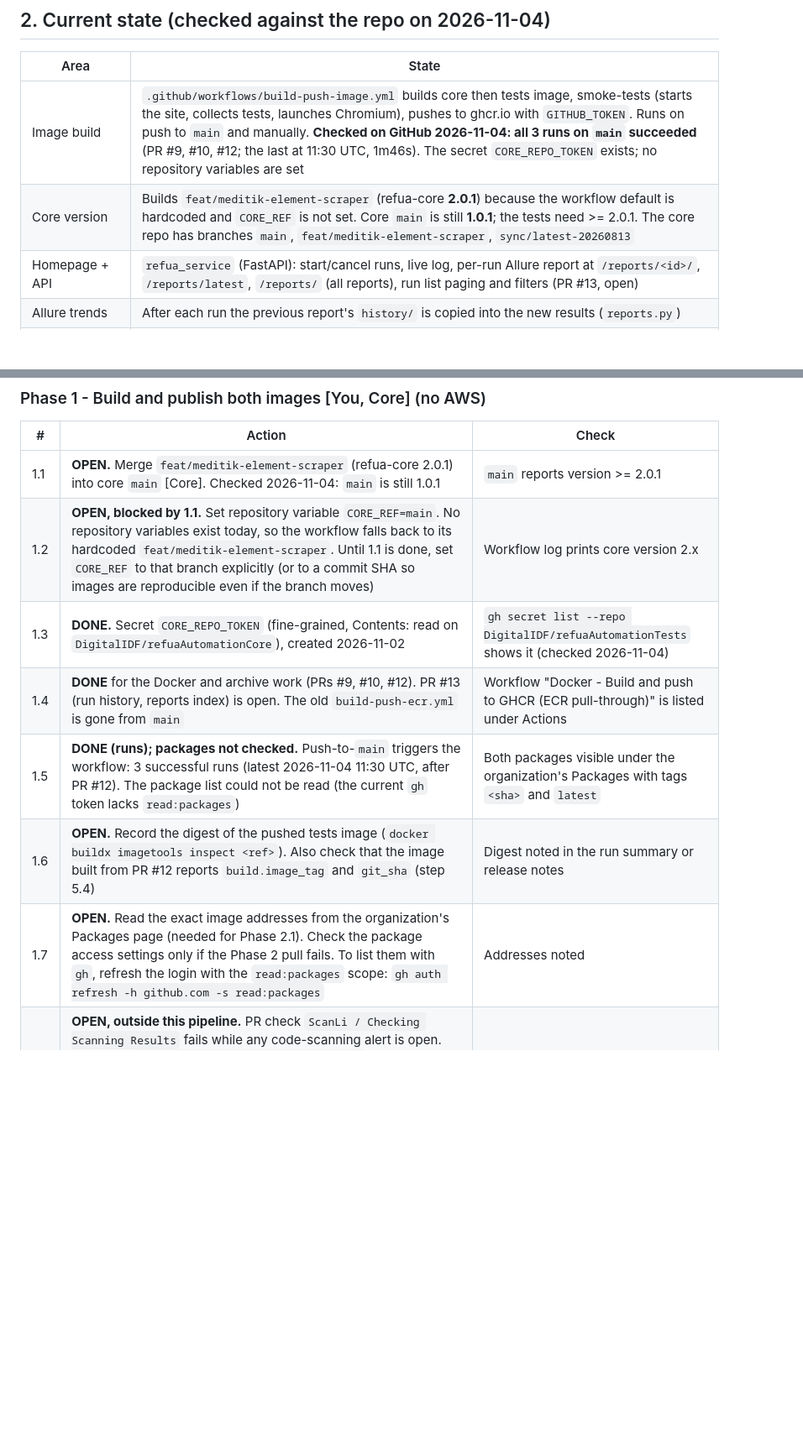
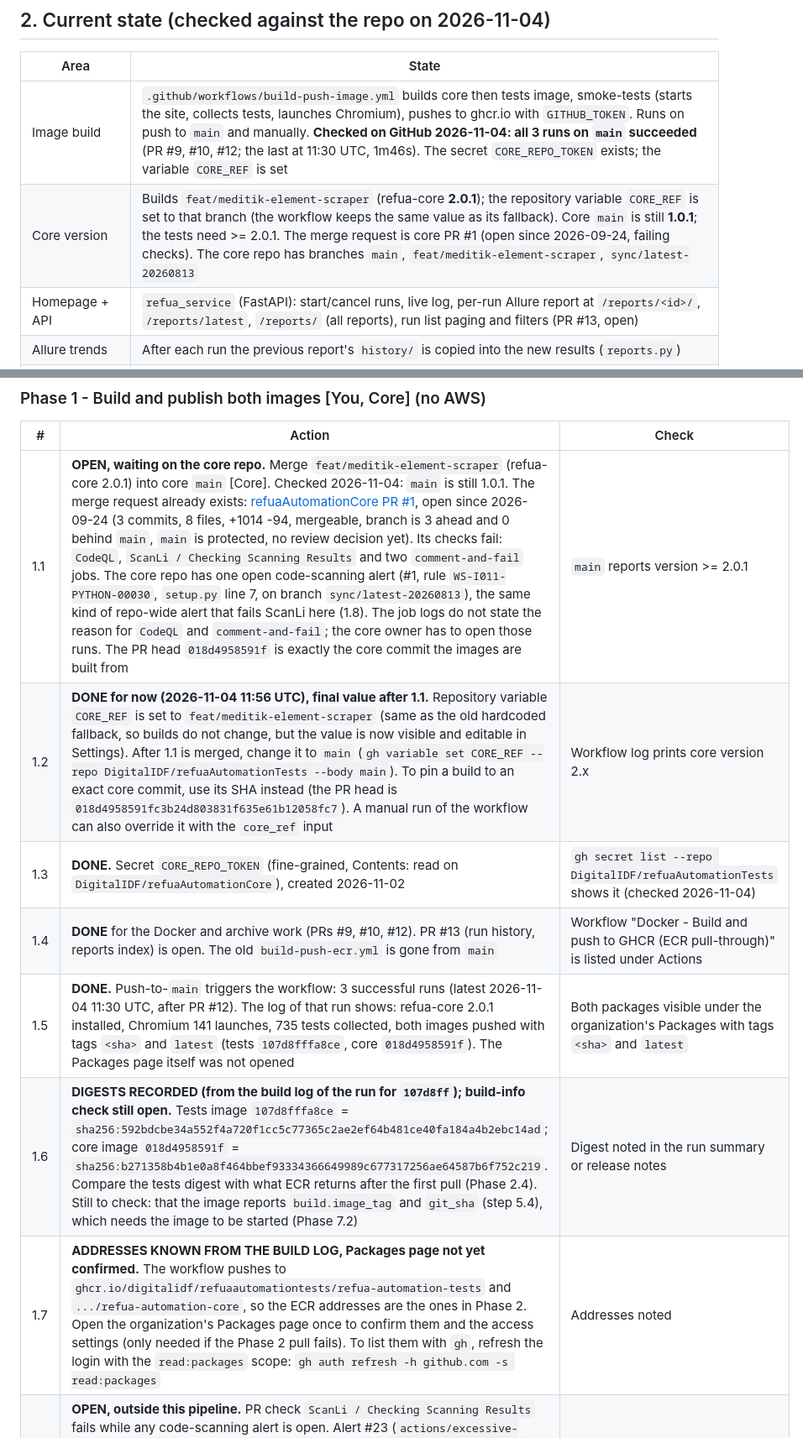
Before and after one commit to roybi/refuaAutomationTests, a Markdown page: docs/guides/PIPELINE_IMPLEMENTATION_PLAN.md, 2 parts joined by grey strips. Shown at 84% size. Drawn GitHub-style; blank space fills up the shorter version.

Commit message:
docs: Phase 1 results in the pipeline plan (CORE_REF set, image digests, core PR #1 status)

```diff
--- a/docs/guides/PIPELINE_IMPLEMENTATION_PLAN.md
+++ b/docs/guides/PIPELINE_IMPLEMENTATION_PLAN.md
@@ -25,8 +25,8 @@ Out of scope here: the LLM analysis agent itself. Section 9 only prepares its da
 
 | Area | State |
 |---|---|
-| Image build | `.github/workflows/build-push-image.yml` builds core then tests image, smoke-tests (starts the site, collects tests, launches Chromium), pushes to ghcr.io with `GITHUB_TOKEN`. Runs on push to `main` and manually. **Checked on GitHub 2026-11-04: all 3 runs on `main` succeeded** (PR #9, #10, #12; the last at 11:30 UTC, 1m46s). The secret `CORE_REPO_TOKEN` exists; no repository variables are set |
-| Core version | Builds `feat/meditik-element-scraper` (refua-core **2.0.1**) because the workflow default is hardcoded and `CORE_REF` is not set. Core `main` is still **1.0.1**; the tests need >= 2.0.1. The core repo has branches `main`, `feat/meditik-element-scraper`, `sync/latest-20260813` |
+| Image build | `.github/workflows/build-push-image.yml` builds core then tests image, smoke-tests (starts the site, collects tests, launches Chromium), pushes to ghcr.io with `GITHUB_TOKEN`. Runs on push to `main` and manually. **Checked on GitHub 2026-11-04: all 3 runs on `main` succeeded** (PR #9, #10, #12; the last at 11:30 UTC, 1m46s). The secret `CORE_REPO_TOKEN` exists; the variable `CORE_REF` is set |
+| Core version | Builds `feat/meditik-element-scraper` (refua-core **2.0.1**); the repository variable `CORE_REF` is set to that branch (the workflow keeps the same value as its fallback). Core `main` is still **1.0.1**; the tests need >= 2.0.1. The merge request is core PR #1 (open since 2026-09-24, failing checks). The core repo has branches `main`, `feat/meditik-element-scraper`, `sync/latest-20260813` |
 | Homepage + API | `refua_service` (FastAPI): start/cancel runs, live log, per-run Allure report at `/reports/<id>/`, `/reports/latest`, `/reports/` (all reports), run list paging and filters (PR #13, open) |
 | Allure trends | After each run the previous report's `history/` is copied into the new results (`reports.py`) |
 | Storage | Everything under `DATA_DIR` (`/data`): run JSON, console log, raw Allure results, HTML reports |
@@ -99,13 +99,13 @@ Owners: **You** = this repo's maintainer, **Platform** = platform/DevOps team, *
 
 | # | Action | Check |
 |---|---|---|
-| 1.1 | **OPEN.** Merge `feat/meditik-element-scraper` (refua-core 2.0.1) into core `main`  [Core]. Checked 2026-11-04: `main` is still 1.0.1 | `main` reports version >= 2.0.1 |
-| 1.2 | **OPEN, blocked by 1.1.** Set repository variable `CORE_REF=main`. No repository variables exist today, so the workflow falls back to its hardcoded `feat/meditik-element-scraper`. Until 1.1 is done, set `CORE_REF` to that branch explicitly (or to a commit SHA so images are reproducible even if the branch moves) | Workflow log prints core version 2.x |
+| 1.1 | **OPEN, waiting on the core repo.** Merge `feat/meditik-element-scraper` (refua-core 2.0.1) into core `main`  [Core]. Checked 2026-11-04: `main` is still 1.0.1. The merge request already exists: [refuaAutomationCore PR #1](https://github.com/DigitalIDF/refuaAutomationCore/pull/1), open since 2026-09-24 (3 commits, 8 files, +1014 -94, mergeable, branch is 3 ahead and 0 behind `main`, `main` is protected, no review decision yet). Its checks fail: `CodeQL`, `ScanLi / Checking Scanning Results` and two `comment-and-fail` jobs. The core repo has one open code-scanning alert (#1, rule `WS-I011-PYTHON-00030`, `setup.py` line 7, on branch `sync/latest-20260813`), the same kind of repo-wide alert that fails ScanLi here (1.8). The job logs do not state the reason for `CodeQL` and `comment-and-fail`; the core owner has to open those runs. The PR head `018d4958591f` is exactly the core commit the images are built from | `main` reports version >= 2.0.1 |
+| 1.2 | **DONE for now (2026-11-04 11:56 UTC), final value after 1.1.** Repository variable `CORE_REF` is set to `feat/meditik-element-scraper` (same as the old hardcoded fallback, so builds do not change, but the value is now visible and editable in Settings). After 1.1 is merged, change it to `main` (`gh variable set CORE_REF --repo DigitalIDF/refuaAutomationTests --body main`). To pin a build to an exact core commit, use its SHA instead (the PR head is `018d4958591fc3b24d803831f635e61b12058fc7`). A manual run of the workflow can also override it with the `core_ref` input | Workflow log prints core version 2.x |
 | 1.3 | **DONE.** Secret `CORE_REPO_TOKEN` (fine-grained, Contents: read on `DigitalIDF/refuaAutomationCore`), created 2026-11-02 | `gh secret list --repo DigitalIDF/refuaAutomationTests` shows it (checked 2026-11-04) |
 | 1.4 | **DONE** for the Docker and archive work (PRs #9, #10, #12). PR #13 (run history, reports index) is open. The old `build-push-ecr.yml` is gone from `main` | Workflow "Docker - Build and push to GHCR (ECR pull-through)" is listed under Actions |
-| 1.5 | **DONE (runs); packages not checked.** Push-to-`main` triggers the workflow: 3 successful runs (latest 2026-11-04 11:30 UTC, after PR #12). The package list could not be read (the current `gh` token lacks `read:packages`) | Both packages visible under the organization's Packages with tags `<sha>` and `latest` |
-| 1.6 | **OPEN.** Record the digest of the pushed tests image (`docker buildx imagetools inspect <ref>`). Also check that the image built from PR #12 reports `build.image_tag` and `git_sha` (step 5.4) | Digest noted in the run summary or release notes |
-| 1.7 | **OPEN.** Read the exact image addresses from the organization's Packages page (needed for Phase 2.1). Check the package access settings only if the Phase 2 pull fails. To list them with `gh`, refresh the login with the `read:packages` scope: `gh auth refresh -h github.com -s read:packages` | Addresses noted |
+| 1.5 | **DONE.** Push-to-`main` triggers the workflow: 3 successful runs (latest 2026-11-04 11:30 UTC, after PR #12). The log of that run shows: refua-core 2.0.1 installed, Chromium 141 launches, 735 tests collected, both images pushed with tags `<sha>` and `latest` (tests `107d8fffa8ce`, core `018d4958591f`). The Packages page itself was not opened | Both packages visible under the organization's Packages with tags `<sha>` and `latest` |
+| 1.6 | **DIGESTS RECORDED (from the build log of the run for `107d8ff`); build-info check still open.** Tests image `107d8fffa8ce` = `sha256:592bdcbe34a552f4a720f1cc5c77365c2ae2ef64b481ce40fa184a4b2ebc14ad`; core image `018d4958591f` = `sha256:b271358b4b1e0a8f464bbef93334366649989c677317256ae64587b6f752c219`. Compare the tests digest with what ECR returns after the first pull (Phase 2.4). Still to check: that the image reports `build.image_tag` and `git_sha` (step 5.4), which needs the image to be started (Phase 7.2) | Digest noted in the run summary or release notes |
+| 1.7 | **ADDRESSES KNOWN FROM THE BUILD LOG, Packages page not yet confirmed.** The workflow pushes to `ghcr.io/digitalidf/refuaautomationtests/refua-automation-tests` and `.../refua-automation-core`, so the ECR addresses are the ones in Phase 2. Open the organization's Packages page once to confirm them and the access settings (only needed if the Phase 2 pull fails). To list them with `gh`, refresh the login with the `read:packages` scope: `gh auth refresh -h github.com -s read:packages` | Addresses noted |
 | 1.8 | **OPEN, outside this pipeline.** PR check `ScanLi / Checking Scanning Results` fails while any code-scanning alert is open. Alert #23 (`actions/excessive-secrets-exposure`) is in `.github/workflows/upload-test-plan-to-azure.yml` line 92: the dynamic secret lookup `secrets[format('AZURE_IMPORT_PAT_{0}', inputs.upload_id)]` that gives each upload its own temporary PAT. Decide with the owner of the Azure import tool: fix it, or dismiss the alert with a reason. It is not caused by the Docker pipeline or PR #13 | PR checks green, or the alert dismissed with a recorded reason |
 
 ### Phase 2 - GHCR -> ECR pull-through (ECR PTC)  [You; Platform only if the first pull fails]
```
Also changed, not shown: other parts of docs/guides/PIPELINE_IMPLEMENTATION_PLAN.md (+1 -1 lines).
